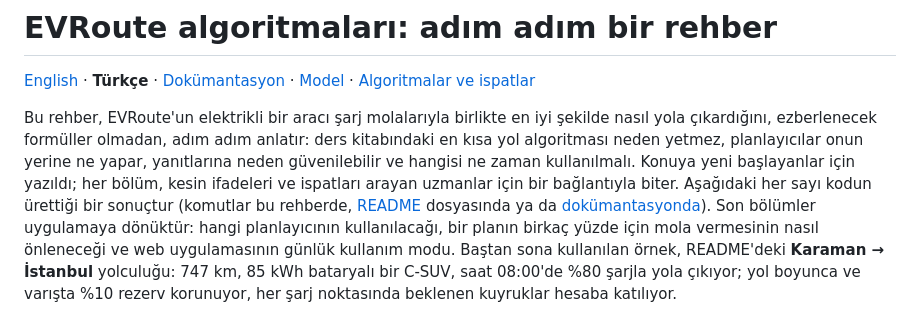
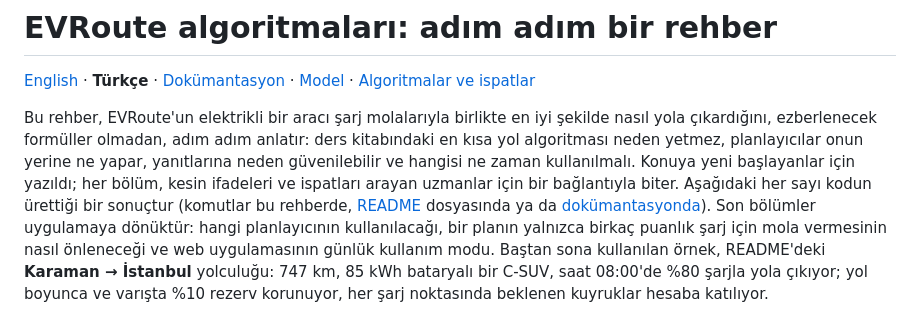
Before and after one commit to Aseloth99/evroute, a Markdown page: docs/guide.tr.md, the part around the change. GitHub-like rendering.

Commit message:
Turkish guide: a few points of charge, in the introduction

```diff
--- a/docs/guide.tr.md
+++ b/docs/guide.tr.md
@@ -11,8 +11,8 @@ ifadeleri ve ispatları arayan uzmanlar için bir bağlantıyla biter. Aşağıd
 her sayı kodun ürettiği bir sonuçtur (komutlar bu rehberde,
 [README](../README.tr.md) dosyasında ya da [dokümantasyonda](index.md)). Son
 bölümler uygulamaya dönüktür: hangi planlayıcının kullanılacağı, bir planın
-birkaç yüzde için mola vermesinin nasıl önleneceği ve web uygulamasının
-günlük kullanım modu. Baştan sona kullanılan örnek,
+yalnızca birkaç puanlık şarj için mola vermesinin nasıl önleneceği ve web
+uygulamasının günlük kullanım modu. Baştan sona kullanılan örnek,
 README'deki **Karaman → İstanbul** yolculuğu: 747 km, 85 kWh bataryalı bir
 C-SUV, saat 08:00'de %80 şarjla yola çıkıyor; yol boyunca ve varışta %10
 rezerv korunuyor, her şarj noktasında beklenen kuyruklar hesaba katılıyor.
```
